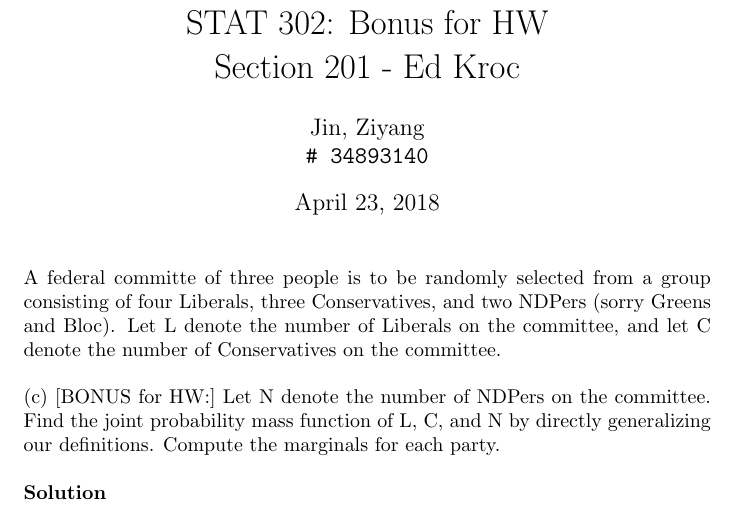
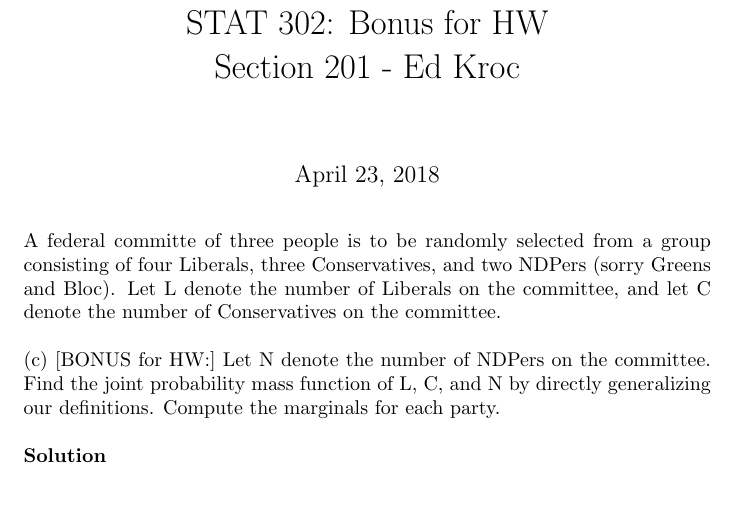
Before and after one commit to ziyaj/probability, a LaTeX document (bonus/bonus.tex): part of page 1 of 2, cut so that both start at the same text. Compiled offline with pdfLaTeX.

Commit message:
Update information and licensing

```diff
--- a/bonus/bonus.tex
+++ b/bonus/bonus.tex
@@ -2,11 +2,6 @@
 \usepackage{amsmath}
 \title{STAT 302: Bonus for HW\\
 Section 201 - Ed Kroc}
-\author{
-	Jin, Ziyang\\
-	\texttt{\# 34893140}\
-}
-
 \begin{document}
 	\maketitle
 
```
Also changed, not shown: a1/a1.tex (+0 -1 lines), a4/Assignment4.tex (+0 -2 lines), README.txt, a1/a1.pdf, a2/STAT302_w17Term2_HW02_coverpage.pdf (deleted), a4/Assignment4.pdf, bonus/bonus.pdf.
